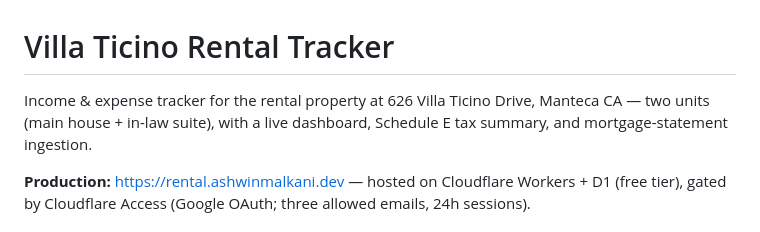
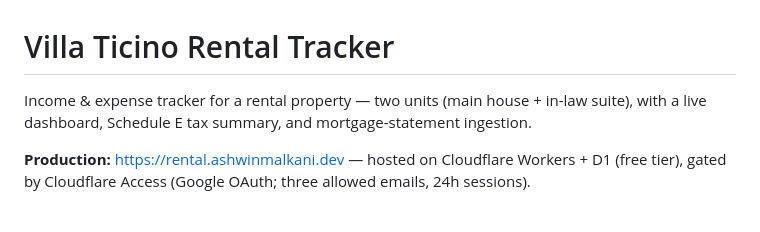
Before and after one commit to AshwinMalkani/Villa-Ticino-Tracker, a Markdown page: README.md, the part around the change. GitHub-like rendering.

```diff
--- a/README.md
+++ b/README.md
@@ -1,6 +1,6 @@
 # Villa Ticino Rental Tracker
 
-Income & expense tracker for the rental property at 626 Villa Ticino Drive, Manteca CA — two units (main house + in-law suite), with a live dashboard, Schedule E tax summary, and mortgage-statement ingestion.
+Income & expense tracker for a rental property — two units (main house + in-law suite), with a live dashboard, Schedule E tax summary, and mortgage-statement ingestion.
 
 **Production:** https://rental.ashwinmalkani.dev — hosted on Cloudflare Workers + D1 (free tier), gated by Cloudflare Access (Google OAuth; three allowed emails, 24h sessions).
 
```
